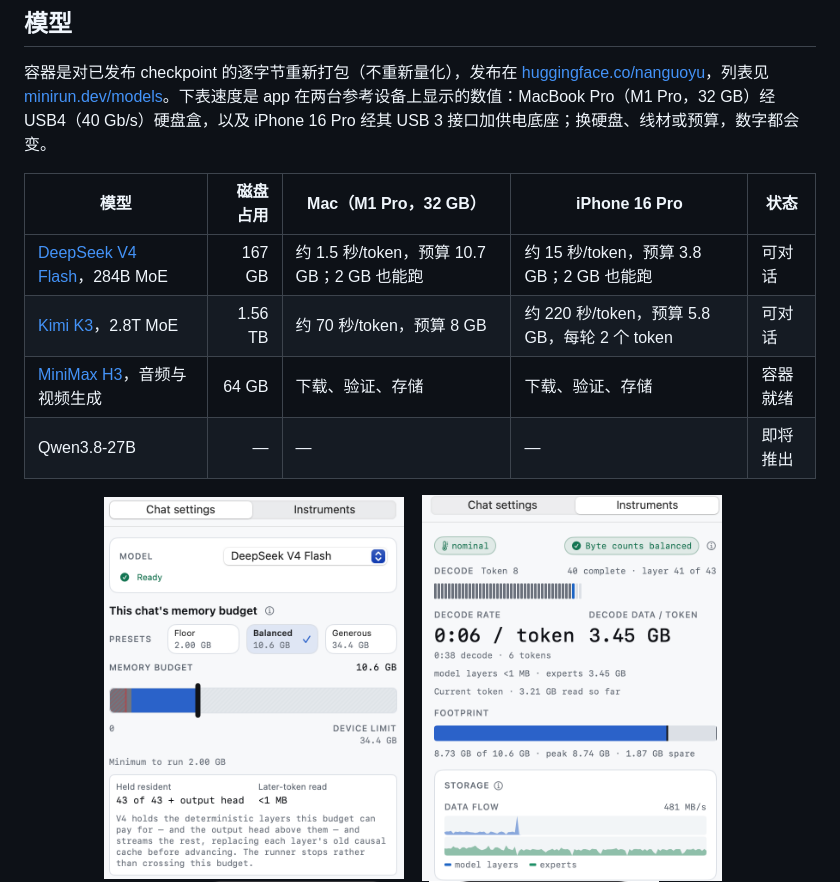
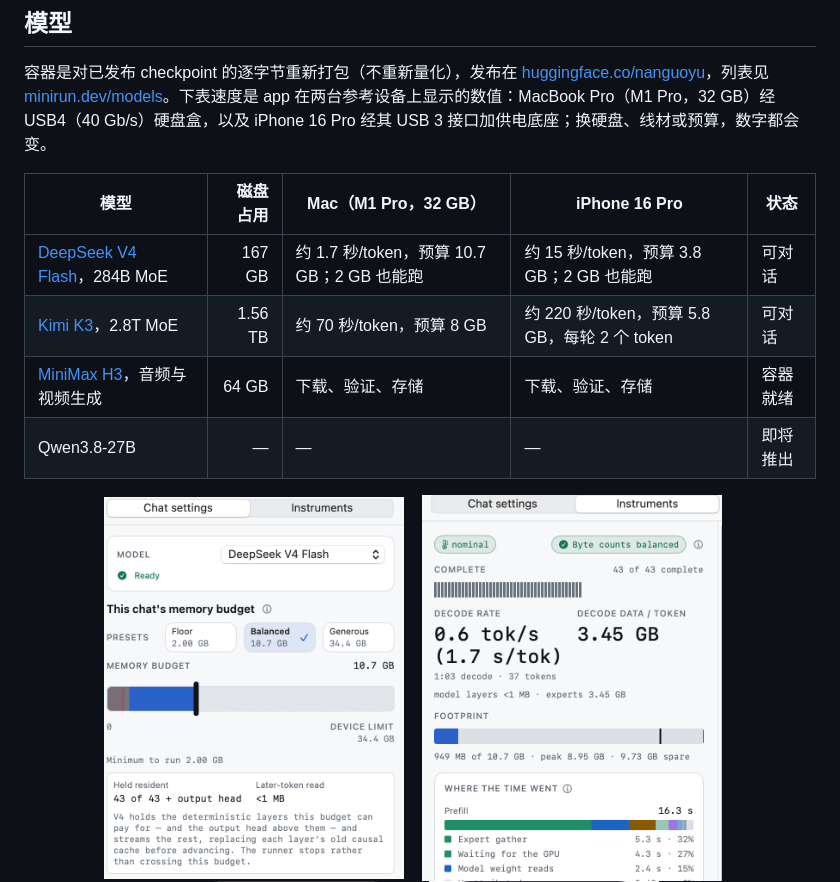
Before and after one commit to nanguoyu/minirun-app, a Markdown page: README.zh-CN.md, the part around the change. Drawn GitHub-style; pictures changed too: docs/media/mac-instruments.png, docs/media/mac-memory-budget.png.

```diff
--- a/README.zh-CN.md
+++ b/README.zh-CN.md
@@ -38,7 +38,7 @@ Minirun 是一个原生的 macOS 与 iOS 应用，用来运行权重远大于设
 
 | 模型 | 磁盘占用 | Mac（M1 Pro，32 GB） | iPhone 16 Pro | 状态 |
 | --- | ---: | --- | --- | --- |
-| [DeepSeek V4 Flash](https://minirun.dev/models/deepseek-v4-flash-0731)，284B MoE | 167 GB | 约 1.5 秒/token，预算 10.7 GB；2 GB 也能跑 | 约 15 秒/token，预算 3.8 GB；2 GB 也能跑 | 可对话 |
+| [DeepSeek V4 Flash](https://minirun.dev/models/deepseek-v4-flash-0731)，284B MoE | 167 GB | 约 1.7 秒/token，预算 10.7 GB；2 GB 也能跑 | 约 15 秒/token，预算 3.8 GB；2 GB 也能跑 | 可对话 |
 | [Kimi K3](https://minirun.dev/models/kimi-k3)，2.8T MoE | 1.56 TB | 约 70 秒/token，预算 8 GB | 约 220 秒/token，预算 5.8 GB，每轮 2 个 token | 可对话 |
 | [MiniMax H3](https://minirun.dev/models/minimax-h3)，音频与视频生成 | 64 GB | 下载、验证、存储 | 下载、验证、存储 | 容器就绪 |
 | Qwen3.8-27B | — | — | — | 即将推出 |
```
Also changed, not shown: README.md (+1 -1 lines), 1 other file.
